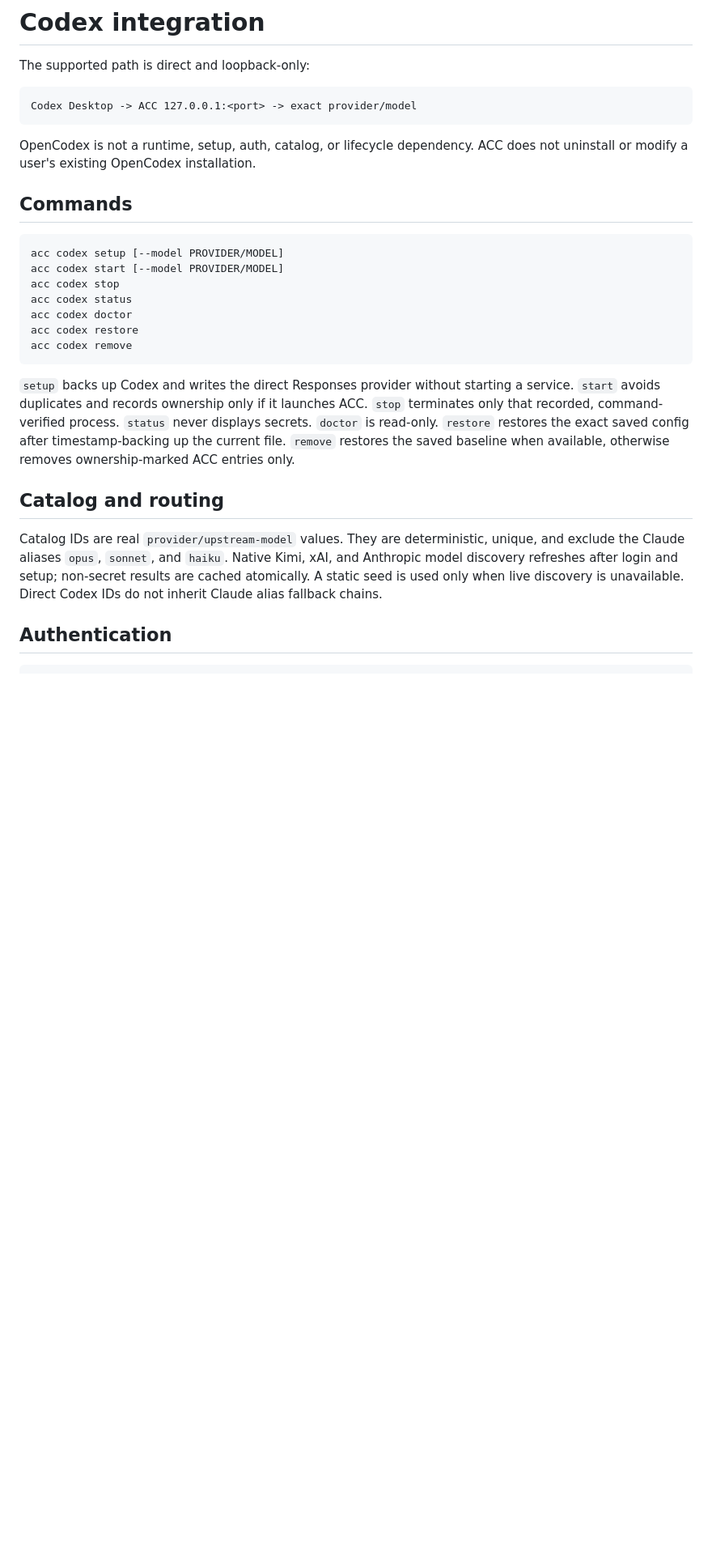
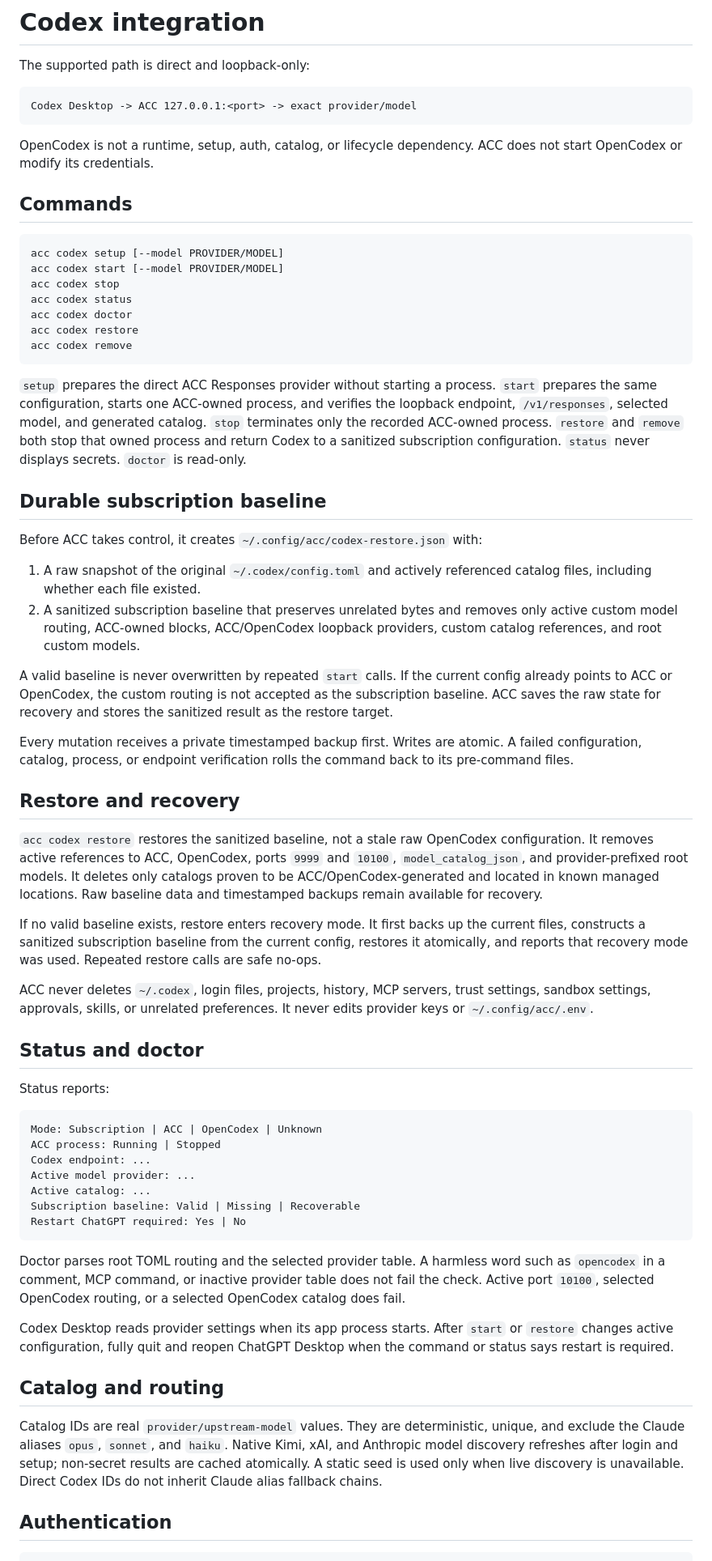
Before and after one commit to ATruePerson/acc, a Markdown page: docs/codex-integration.md, the part around one of its changes. Shown at 81% size. Drawn GitHub-style; blank space fills up the shorter version.

Commit message:
document sanitized codex subscription restore

````diff
--- a/docs/codex-integration.md
+++ b/docs/codex-integration.md
@@ -6,8 +6,7 @@ The supported path is direct and loopback-only:
 Codex Desktop -> ACC 127.0.0.1:<port> -> exact provider/model
 ```
 
-OpenCodex is not a runtime, setup, auth, catalog, or lifecycle dependency.
-ACC does not uninstall or modify a user's existing OpenCodex installation.
+OpenCodex is not a runtime, setup, auth, catalog, or lifecycle dependency. ACC does not start OpenCodex or modify its credentials.
 
 ## Commands
 
@@ -21,22 +20,48 @@ acc codex restore
 acc codex remove
 ```
 
-`setup` backs up Codex and writes the direct Responses provider without
-starting a service. `start` avoids duplicates and records ownership only if it
-launches ACC. `stop` terminates only that recorded, command-verified process.
-`status` never displays secrets. `doctor` is read-only. `restore` restores the
-exact saved config after timestamp-backing up the current file. `remove`
-restores the saved baseline when available, otherwise removes ownership-marked
-ACC entries only.
+`setup` prepares the direct ACC Responses provider without starting a process. `start` prepares the same configuration, starts one ACC-owned process, and verifies the loopback endpoint, `/v1/responses`, selected model, and generated catalog. `stop` terminates only the recorded ACC-owned process. `restore` and `remove` both stop that owned process and return Codex to a sanitized subscription configuration. `status` never displays secrets. `doctor` is read-only.
+
+## Durable subscription baseline
+
+Before ACC takes control, it creates `~/.config/acc/codex-restore.json` with:
+
+1. A raw snapshot of the original `~/.codex/config.toml` and actively referenced catalog files, including whether each file existed.
+2. A sanitized subscription baseline that preserves unrelated bytes and removes only active custom model routing, ACC-owned blocks, ACC/OpenCodex loopback providers, custom catalog references, and root custom models.
+
+A valid baseline is never overwritten by repeated `start` calls. If the current config already points to ACC or OpenCodex, the custom routing is not accepted as the subscription baseline. ACC saves the raw state for recovery and stores the sanitized result as the restore target.
+
+Every mutation receives a private timestamped backup first. Writes are atomic. A failed configuration, catalog, process, or endpoint verification rolls the command back to its pre-command files.
+
+## Restore and recovery
+
+`acc codex restore` restores the sanitized baseline, not a stale raw OpenCodex configuration. It removes active references to ACC, OpenCodex, ports `9999` and `10100`, `model_catalog_json`, and provider-prefixed root models. It deletes only catalogs proven to be ACC/OpenCodex-generated and located in known managed locations. Raw baseline data and timestamped backups remain available for recovery.
+
+If no valid baseline exists, restore enters recovery mode. It first backs up the current files, constructs a sanitized subscription baseline from the current config, restores it atomically, and reports that recovery mode was used. Repeated restore calls are safe no-ops.
+
+ACC never deletes `~/.codex`, login files, projects, history, MCP servers, trust settings, sandbox settings, approvals, skills, or unrelated preferences. It never edits provider keys or `~/.config/acc/.env`.
+
+## Status and doctor
+
+Status reports:
+
+```text
+Mode: Subscription | ACC | OpenCodex | Unknown
+ACC process: Running | Stopped
+Codex endpoint: ...
+Active model provider: ...
+Active catalog: ...
+Subscription baseline: Valid | Missing | Recoverable
+Restart ChatGPT required: Yes | No
+```
+
+Doctor parses root TOML routing and the selected provider table. A harmless word such as `opencodex` in a comment, MCP command, or inactive provider table does not fail the check. Active port `10100`, selected OpenCodex routing, or a selected OpenCodex catalog does fail.
+
+Codex Desktop reads provider settings when its app process starts. After `start` or `restore` changes active configuration, fully quit and reopen ChatGPT Desktop when the command or status says restart is required.
 
 ## Catalog and routing
 
-Catalog IDs are real `provider/upstream-model` values. They are deterministic,
-unique, and exclude the Claude aliases `opus`, `sonnet`, and `haiku`. Native
-Kimi, xAI, and Anthropic model discovery refreshes after login and setup;
-non-secret results are cached atomically. A static seed is used only when live
-discovery is unavailable. Direct Codex IDs do not inherit Claude alias fallback
-chains.
+Catalog IDs are real `provider/upstream-model` values. They are deterministic, unique, and exclude the Claude aliases `opus`, `sonnet`, and `haiku`. Native Kimi, xAI, and Anthropic model discovery refreshes after login and setup; non-secret results are cached atomically. A static seed is used only when live discovery is unavailable. Direct Codex IDs do not inherit Claude alias fallback chains.
 
 ## Authentication
 
````
Also changed, not shown: other parts of docs/codex-integration.md (+2 -32 lines).
